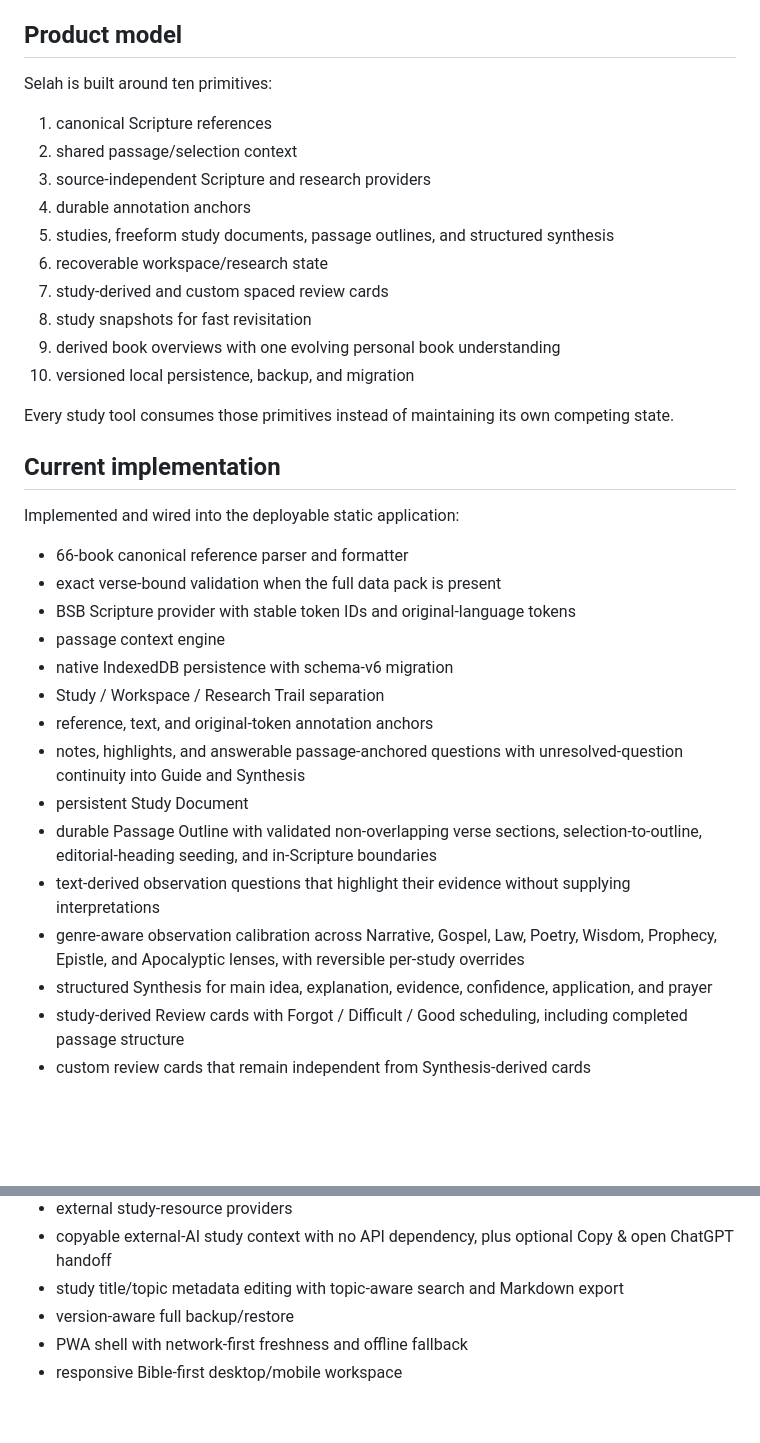
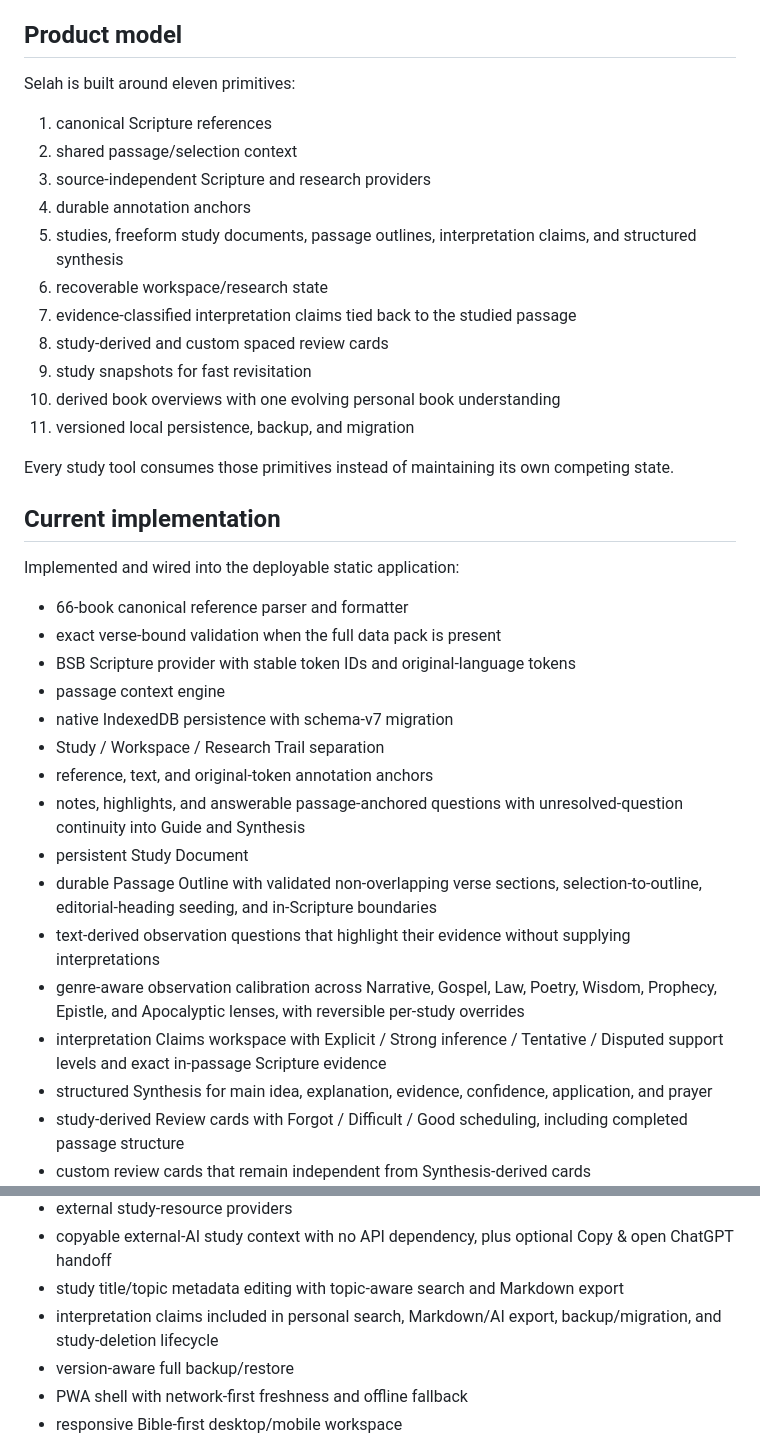
Before and after one commit to thiepn/selah, a Markdown page: README.md, 2 parts joined by grey strips. Drawn GitHub-style; blank space fills up the shorter version.

Commit message:
Document P28 interpretation claims and schema v7

```diff
--- a/README.md
+++ b/README.md
@@ -6,18 +6,19 @@ It intentionally has no Today page, dashboard, streaks, reading-plan layer, pray
 
 ## Product model
 
-Selah is built around ten primitives:
+Selah is built around eleven primitives:
 
 1. canonical Scripture references
 2. shared passage/selection context
 3. source-independent Scripture and research providers
 4. durable annotation anchors
-5. studies, freeform study documents, passage outlines, and structured synthesis
+5. studies, freeform study documents, passage outlines, interpretation claims, and structured synthesis
 6. recoverable workspace/research state
-7. study-derived and custom spaced review cards
-8. study snapshots for fast revisitation
-9. derived book overviews with one evolving personal book understanding
-10. versioned local persistence, backup, and migration
+7. evidence-classified interpretation claims tied back to the studied passage
+8. study-derived and custom spaced review cards
+9. study snapshots for fast revisitation
+10. derived book overviews with one evolving personal book understanding
+11. versioned local persistence, backup, and migration
 
 Every study tool consumes those primitives instead of maintaining its own competing state.
 
@@ -29,7 +30,7 @@ Implemented and wired into the deployable static application:
 - exact verse-bound validation when the full data pack is present
 - BSB Scripture provider with stable token IDs and original-language tokens
 - passage context engine
-- native IndexedDB persistence with schema-v6 migration
+- native IndexedDB persistence with schema-v7 migration
 - Study / Workspace / Research Trail separation
 - reference, text, and original-token annotation anchors
 - notes, highlights, and answerable passage-anchored questions with unresolved-question continuity into Guide and Synthesis
@@ -37,6 +38,7 @@ Implemented and wired into the deployable static application:
 - durable Passage Outline with validated non-overlapping verse sections, selection-to-outline, editorial-heading seeding, and in-Scripture boundaries
 - text-derived observation questions that highlight their evidence without supplying interpretations
 - genre-aware observation calibration across Narrative, Gospel, Law, Poetry, Wisdom, Prophecy, Epistle, and Apocalyptic lenses, with reversible per-study overrides
+- interpretation Claims workspace with Explicit / Strong inference / Tentative / Disputed support levels and exact in-passage Scripture evidence
 - structured Synthesis for main idea, explanation, evidence, confidence, application, and prayer
 - study-derived Review cards with Forgot / Difficult / Good scheduling, including completed passage structure
 - custom review cards that remain independent from Synthesis-derived cards
@@ -55,6 +57,7 @@ Implemented and wired into the deployable static application:
 - external study-resource providers
 - copyable external-AI study context with no API dependency, plus optional Copy & open ChatGPT handoff
 - study title/topic metadata editing with topic-aware search and Markdown export
+- interpretation claims included in personal search, Markdown/AI export, backup/migration, and study-deletion lifecycle
 - version-aware full backup/restore
 - PWA shell with network-first freshness and offline fallback
 - responsive Bible-first desktop/mobile workspace
```
